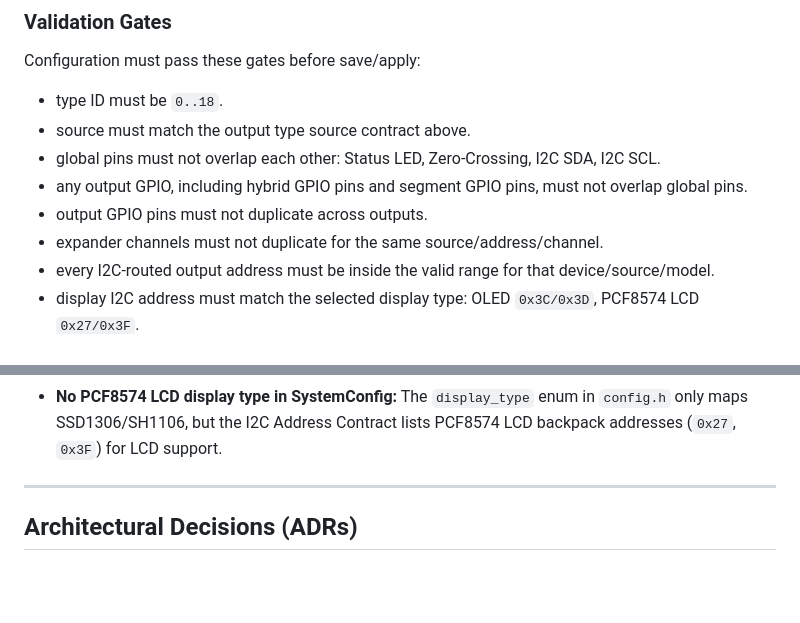
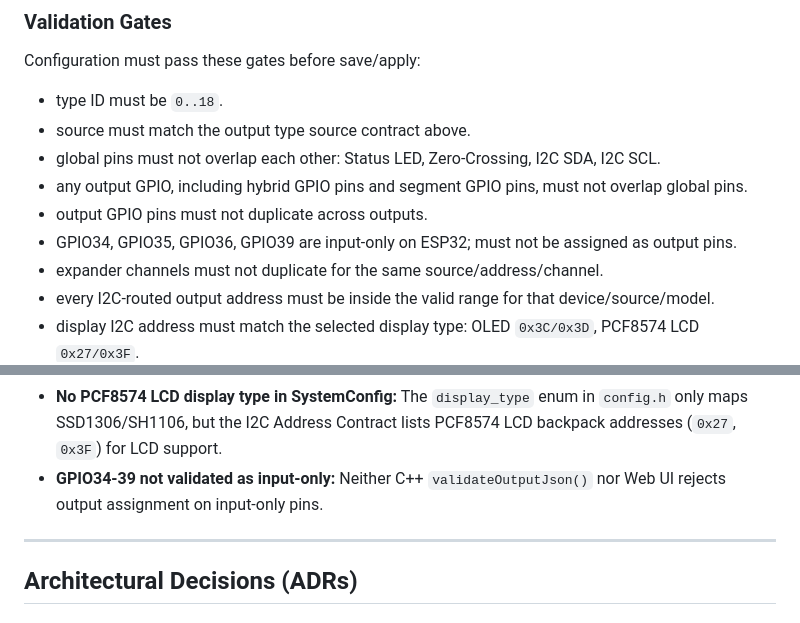
Before and after one commit to nattapatboom/esp32_artnet_2_dmx, a Markdown page: docs/domain_model.md, 2 parts joined by grey strips. GitHub-like rendering; blank space fills up the shorter version.

Commit message:
docs(domain_model): add GPIO34-39 input-only validation gate and known drift

```diff
--- a/docs/domain_model.md
+++ b/docs/domain_model.md
@@ -483,6 +483,7 @@ Configuration must pass these gates before save/apply:
 - global pins must not overlap each other: Status LED, Zero-Crossing, I2C SDA, I2C SCL.
 - any output GPIO, including hybrid GPIO pins and segment GPIO pins, must not overlap global pins.
 - output GPIO pins must not duplicate across outputs.
+- GPIO34, GPIO35, GPIO36, GPIO39 are input-only on ESP32; must not be assigned as output pins.
 - expander channels must not duplicate for the same source/address/channel.
 - every I2C-routed output address must be inside the valid range for that device/source/model.
 - display I2C address must match the selected display type: OLED `0x3C/0x3D`, PCF8574 LCD `0x27/0x3F`.
@@ -520,6 +521,7 @@ Known implementation drift to fix later:
 - **PCA9685 frequency conflict check not implemented:** Neither C++ nor Web UI detects mixed-frequency devices on the same PCA chip.
 - **`/api/outputs` POST skips `validateSettingsAndOutputs()`:** Only `/api/config/import` calls both validators; the outputs-only endpoint may miss global pin conflicts.
 - **No PCF8574 LCD display type in SystemConfig:** The `display_type` enum in `config.h` only maps SSD1306/SH1106, but the I2C Address Contract lists PCF8574 LCD backpack addresses (`0x27`, `0x3F`) for LCD support.
+- **GPIO34-39 not validated as input-only:** Neither C++ `validateOutputJson()` nor Web UI rejects output assignment on input-only pins.
 
 ---
 
```
